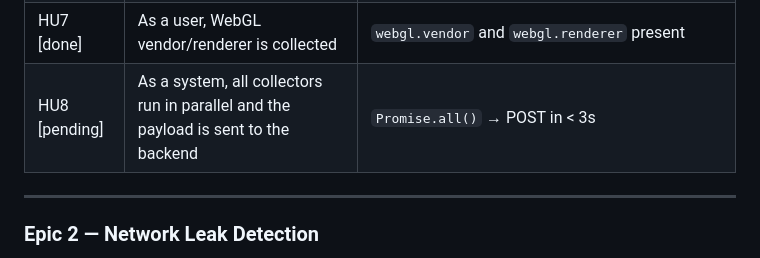
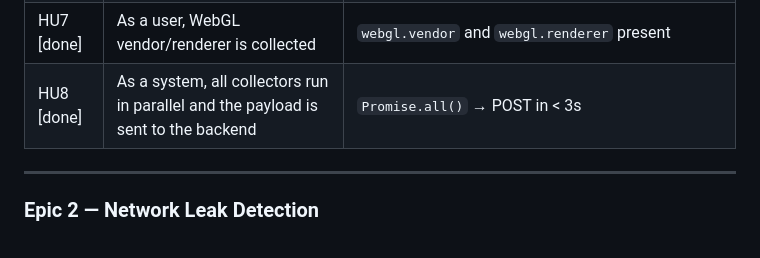
Before and after one commit to gustavonogvi/glint-opsec, a Markdown page: docs/PLANNING.md, the part around the change. Rendered like a GitHub page.

Commit message:
docs: mark Phase 1 complete, HU8 done

```diff
--- a/docs/PLANNING.md
+++ b/docs/PLANNING.md
@@ -28,7 +28,7 @@ calculates a multi-dimensional risk score, and delivers a personalized hardening
 | HU5 [done]        | As a user, screen vs. window geometry is captured | `screen_width`, `window_inner_width` are distinct (when toolbar is present) |
 | HU6 [done]        | As a user, WebRTC attempts to collect my real IP | `webrtc.local_ips[]` populated if WebRTC is not blocked |
 | HU7 [done]        | As a user, WebGL vendor/renderer is collected | `webgl.vendor` and `webgl.renderer` present |
-| HU8 [pending]     | As a system, all collectors run in parallel and the payload is sent to the backend | `Promise.all()` → POST in < 3s |
+| HU8 [done]        | As a system, all collectors run in parallel and the payload is sent to the backend | `Promise.all()` → POST in < 3s |
 
 ---
 
```
